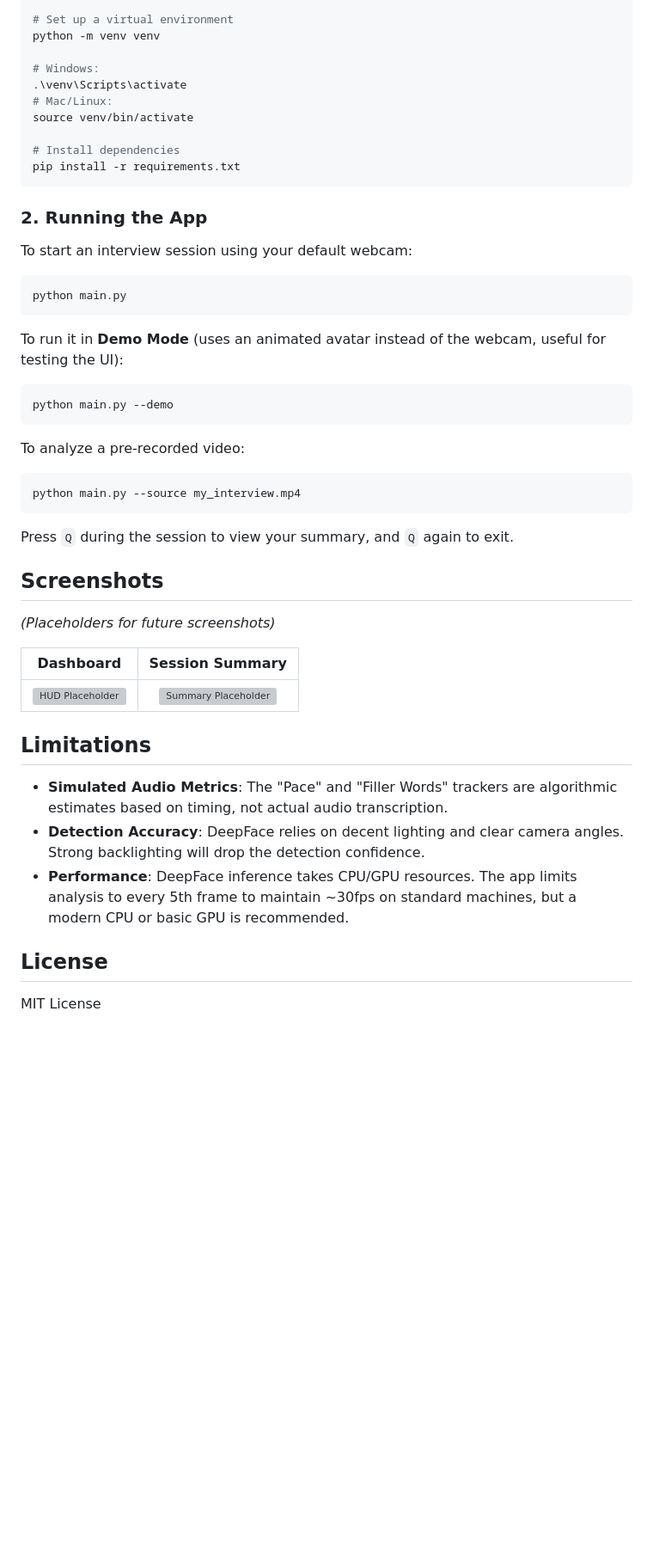
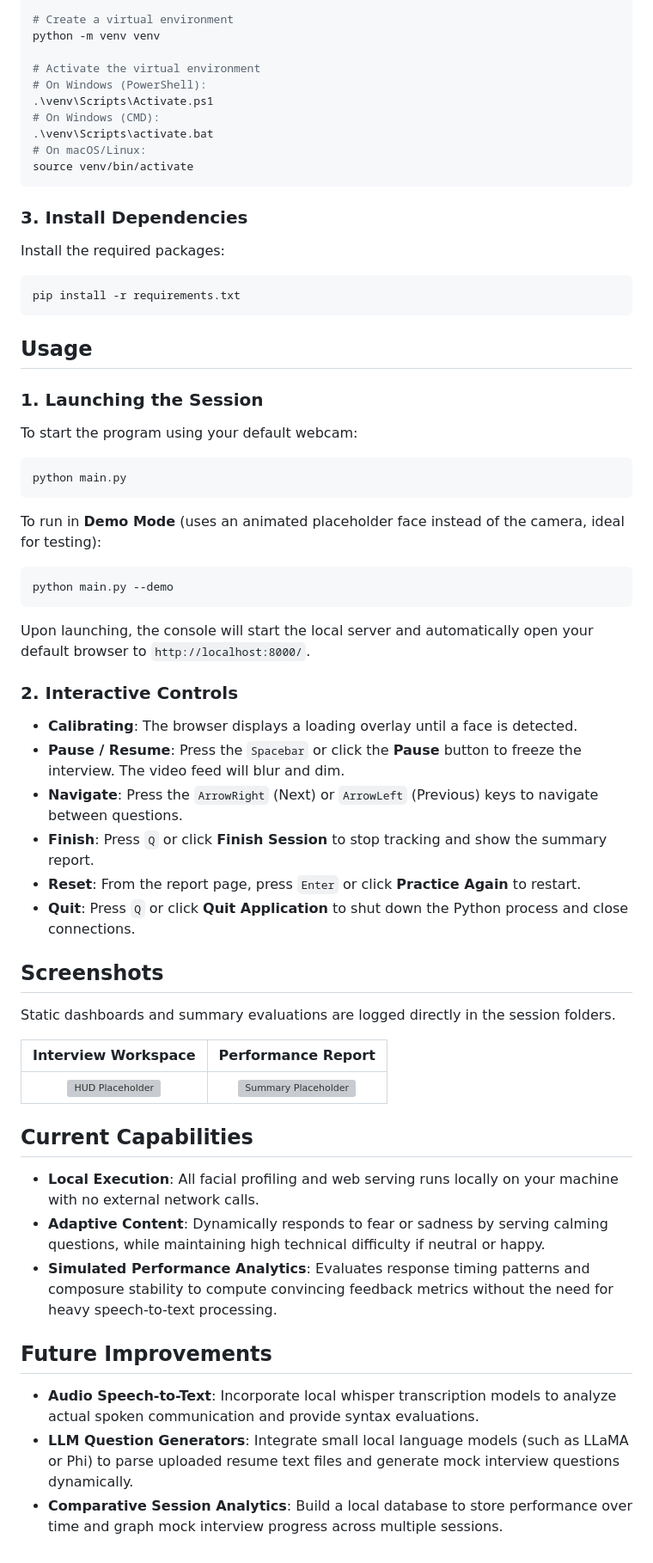
Before and after one commit to abhishekjayagond/emotion-aware-interview-coach, a Markdown page: README.md, the part around one of its changes. Shown at 86% size. Drawn GitHub-style; blank space fills up the shorter version; grey boxes are pictures that could not be loaded.

````diff
--- a/README.md
+++ b/README.md
@@ -38,49 +53,62 @@ git clone https://github.com/yourusername/emotion-aware-interview-coach.git
 cd emotion-aware-interview-coach
 
-# Set up a virtual environment
+# Create a virtual environment
 python -m venv venv
 
-# Windows:
-.\venv\Scripts\activate
-# Mac/Linux:
+# Activate the virtual environment
+# On Windows (PowerShell):
+.\venv\Scripts\Activate.ps1
+# On Windows (CMD):
+.\venv\Scripts\activate.bat
+# On macOS/Linux:
 source venv/bin/activate
+```
 
-# Install dependencies
+### 3. Install Dependencies
+Install the required packages:
+```bash
 pip install -r requirements.txt
 ```
 
-### 2. Running the App
+## Usage
 
-To start an interview session using your default webcam:
+### 1. Launching the Session
+To start the program using your default webcam:
 ```bash
 python main.py
 ```
 
-To run it in **Demo Mode** (uses an animated avatar instead of the webcam, useful for testing the UI):
+To run in **Demo Mode** (uses an animated placeholder face instead of the camera, ideal for testing):
 ```bash
 python main.py --demo
 ```
 
-To analyze a pre-recorded video:
-```bash
-python main.py --source my_interview.mp4
-```
+Upon launching, the console will start the local server and automatically open your default browser to `http://localhost:8000/`.
 
-Press `Q` during the session to view your summary, and `Q` again to exit.
+### 2. Interactive Controls
+- **Calibrating**: The browser displays a loading overlay until a face is detected.
+- **Pause / Resume**: Press the `Spacebar` or click the **Pause** button to freeze the interview. The video feed will blur and dim.
+- **Navigate**: Press the `ArrowRight` (Next) or `ArrowLeft` (Previous) keys to navigate between questions.
+- **Finish**: Press `Q` or click **Finish Session** to stop tracking and show the summary report.
+- **Reset**: From the report page, press `Enter` or click **Practice Again** to restart.
+- **Quit**: Press `Q` or click **Quit Application** to shut down the Python process and close connections.
 
 ## Screenshots
 
-*(Placeholders for future screenshots)*
+Static dashboards and summary evaluations are logged directly in the session folders.
 
-| Dashboard | Session Summary |
+| Interview Workspace | Performance Report |
 |:---:|:---:|
 | ![HUD Placeholder](assets/screenshots/hud_placeholder.png) | ![Summary Placeholder](assets/screenshots/summary_placeholder.png) |
 
-## Limitations
+## Current Capabilities
 
-- **Simulated Audio Metrics**: The "Pace" and "Filler Words" trackers are algorithmic estimates based on timing, not actual audio transcription.
-- **Detection Accuracy**: DeepFace relies on decent lighting and clear camera angles. Strong backlighting will drop the detection confidence.
-- **Performance**: DeepFace inference takes CPU/GPU resources. The app limits analysis to every 5th frame to maintain ~30fps on standard machines, but a modern CPU or basic GPU is recommended.
+- **Local Execution**: All facial profiling and web serving runs locally on your machine with no external network calls.
+- **Adaptive Content**: Dynamically responds to fear or sadness by serving calming questions, while maintaining high technical difficulty if neutral or happy.
+- **Simulated Performance Analytics**: Evaluates response timing patterns and composure stability to compute convincing feedback metrics without the need for heavy speech-to-text processing.
 
-## License
-MIT License
+## Future Improvements
+
+- **Audio Speech-to-Text**: Incorporate local whisper transcription models to analyze actual spoken communication and provide syntax evaluations.
+- **LLM Question Generators**: Integrate small local language models (such as LLaMA or Phi) to parse uploaded resume text files and generate mock interview questions dynamically.
+- **Comparative Session Analytics**: Build a local database to store performance over time and graph mock interview progress across multiple sessions.
````
Also changed, not shown: other parts of README.md (+38 -23 lines).
